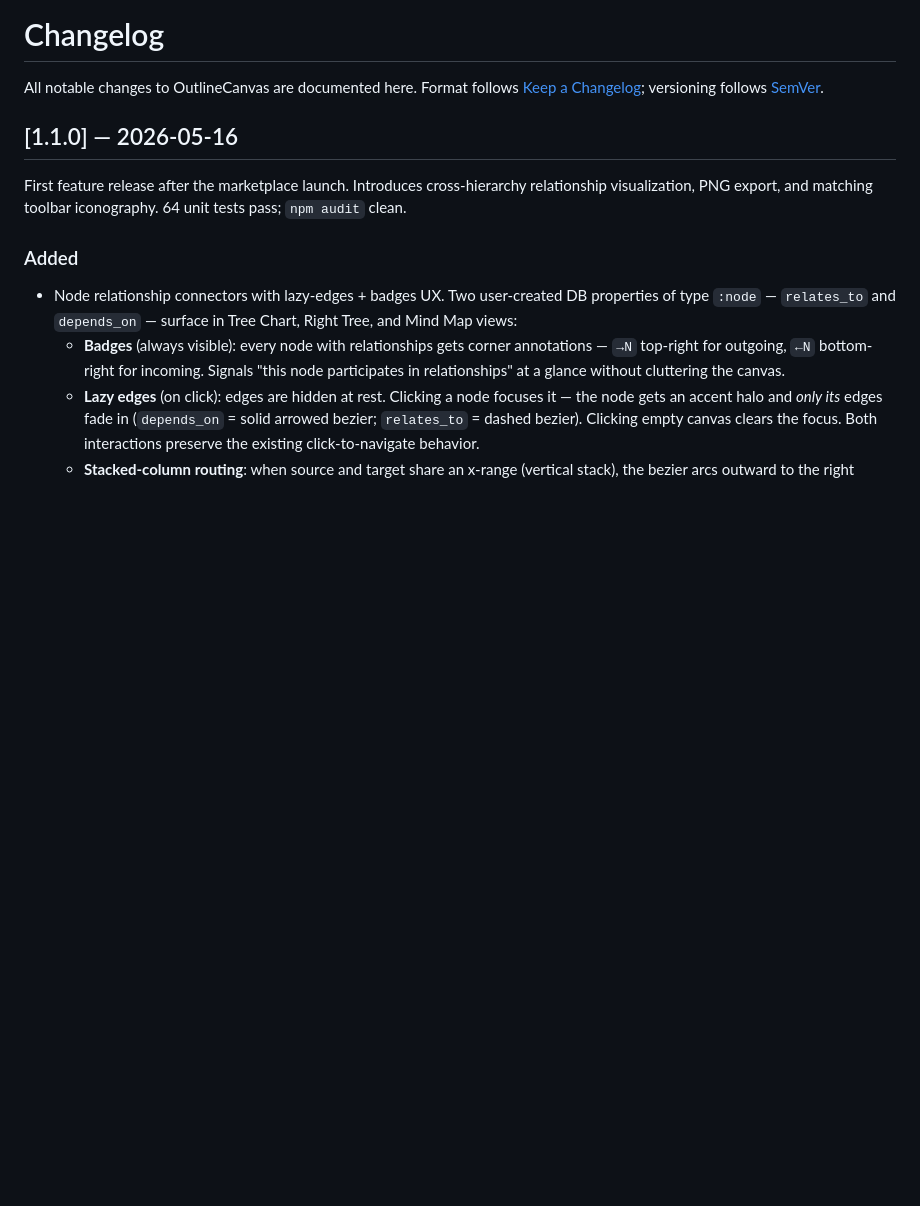
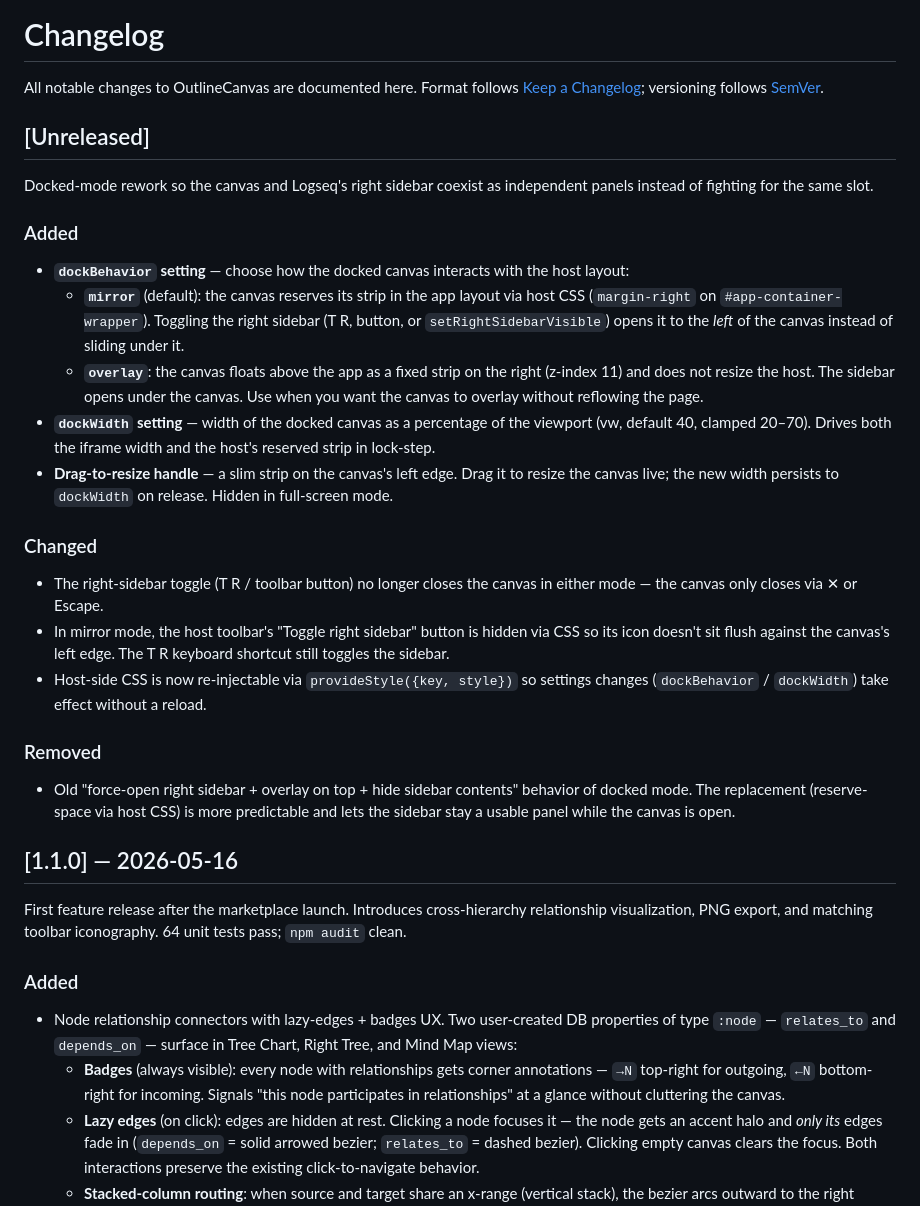
Before and after one commit to MahdiPorkari/ERD-for-Logseq, a Markdown page: CHANGELOG.md, the part around the change. Rendered like a GitHub page; blank space fills up the shorter version.

```diff
--- a/CHANGELOG.md
+++ b/CHANGELOG.md
@@ -1,6 +1,28 @@
 # Changelog
 
 All notable changes to OutlineCanvas are documented here. Format follows [Keep a Changelog](https://keepachangelog.com/en/1.1.0/); versioning follows [SemVer](https://semver.org/).
+
+## [Unreleased]
+
+Docked-mode rework so the canvas and Logseq's right sidebar coexist as independent panels instead of fighting for the same slot.
+
+### Added
+
+- **`dockBehavior` setting** — choose how the docked canvas interacts with the host layout:
+  - **`mirror`** (default): the canvas reserves its strip in the app layout via host CSS (`margin-right` on `#app-container-wrapper`). Toggling the right sidebar (T R, button, or `setRightSidebarVisible`) opens it to the *left* of the canvas instead of sliding under it.
+  - **`overlay`**: the canvas floats above the app as a fixed strip on the right (z-index 11) and does not resize the host. The sidebar opens under the canvas. Use when you want the canvas to overlay without reflowing the page.
+- **`dockWidth` setting** — width of the docked canvas as a percentage of the viewport (vw, default 40, clamped 20–70). Drives both the iframe width and the host's reserved strip in lock-step.
+- **Drag-to-resize handle** — a slim strip on the canvas's left edge. Drag it to resize the canvas live; the new width persists to `dockWidth` on release. Hidden in full-screen mode.
+
+### Changed
+
+- The right-sidebar toggle (T R / toolbar button) no longer closes the canvas in either mode — the canvas only closes via ✕ or Escape.
+- In mirror mode, the host toolbar's "Toggle right sidebar" button is hidden via CSS so its icon doesn't sit flush against the canvas's left edge. The T R keyboard shortcut still toggles the sidebar.
+- Host-side CSS is now re-injectable via `provideStyle({key, style})` so settings changes (`dockBehavior` / `dockWidth`) take effect without a reload.
+
+### Removed
+
+- Old "force-open right sidebar + overlay on top + hide sidebar contents" behavior of docked mode. The replacement (reserve-space via host CSS) is more predictable and lets the sidebar stay a usable panel while the canvas is open.
 
 ## [1.1.0] — 2026-05-16
 
```
Also changed, not shown: README.md (+10 -3 lines), tasks.md (+27 -0 lines).
